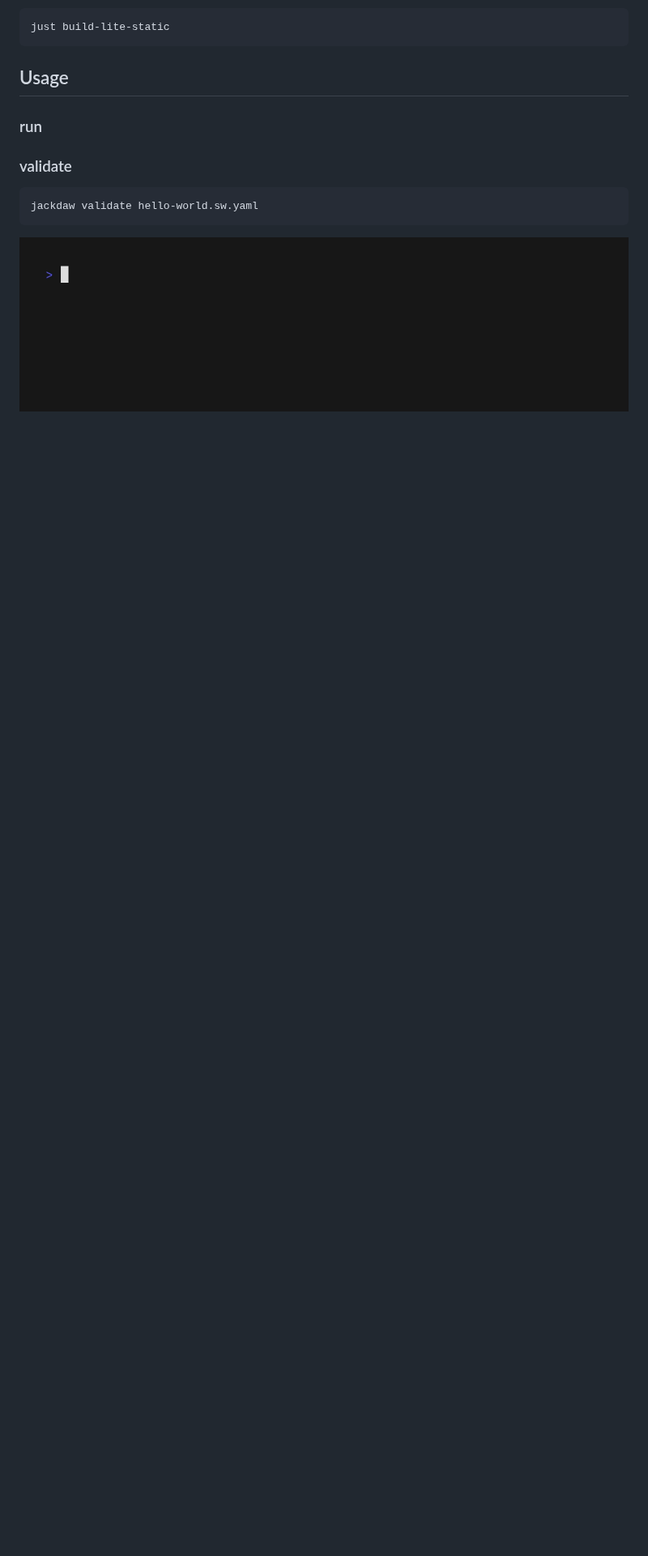
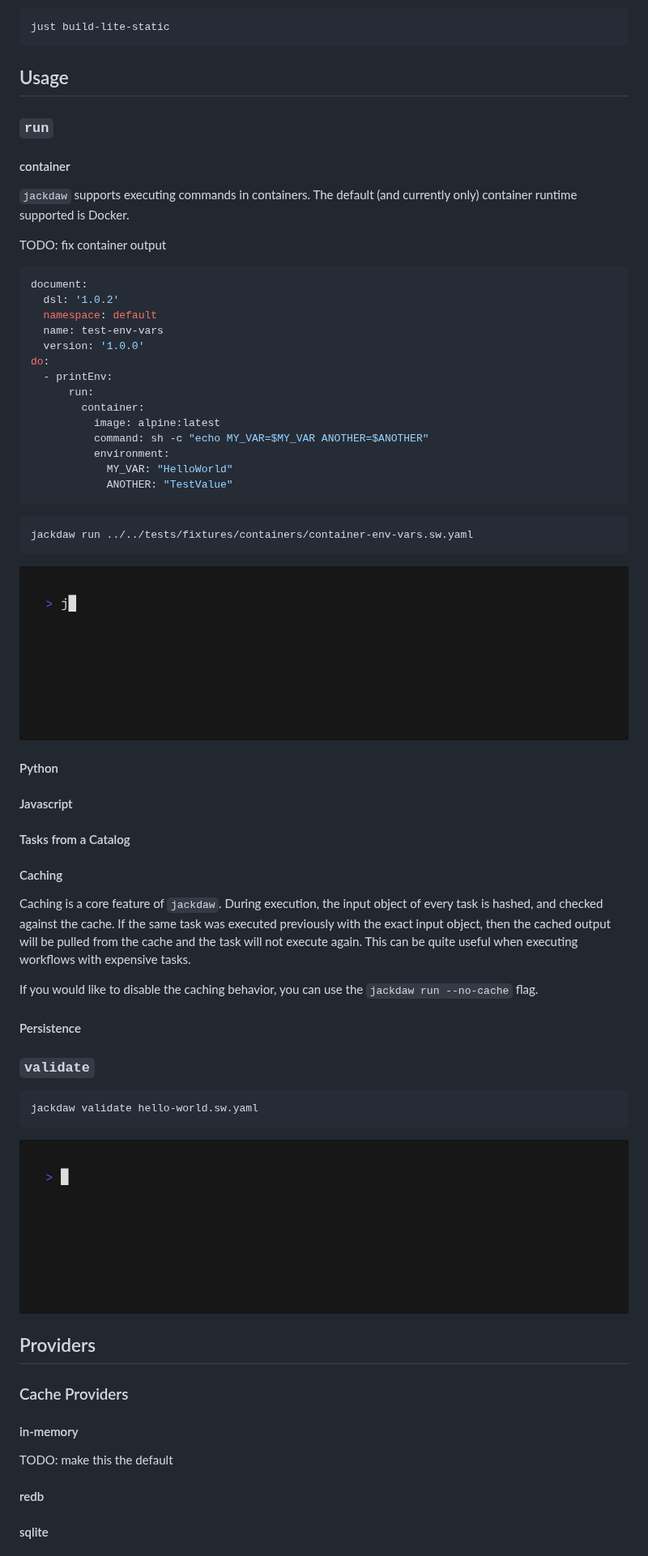
Before and after one commit to arminhammer/jackdaw, a Markdown page: README.md, the part around one of its changes. Shown at 81% size. Rendered like a GitHub page; pictures changed too: docs/vhs/run-container.gif (added); blank space fills up the shorter version.

Commit message:
feat: more docs

````diff
--- a/README.md
+++ b/README.md
@@ -80,13 +80,69 @@ just build-lite-static
 
 ## Usage
 
-### run
+### `run`
 
+#### container
 
-### validate
+`jackdaw` supports executing commands in containers. The default (and currently only) container runtime supported is Docker.
+
+TODO: fix container output
+
+```yaml
+document:
+  dsl: '1.0.2'
+  namespace: default
+  name: test-env-vars
+  version: '1.0.0'
+do:
+  - printEnv:
+      run:
+        container:
+          image: alpine:latest
+          command: sh -c "echo MY_VAR=$MY_VAR ANOTHER=$ANOTHER"
+          environment:
+            MY_VAR: "HelloWorld"
+            ANOTHER: "TestValue"
+```
+
+```
+jackdaw run ../../tests/fixtures/containers/container-env-vars.sw.yaml
+```
+![Run Container](docs/vhs/run-container.gif)
+
+#### Python
+
+#### Javascript
+
+#### Tasks from a Catalog
+
+#### Caching
+
+Caching is a core feature of `jackdaw`. During execution, the input object of every task is hashed, and checked against the cache. If the same task was executed previously with the exact input object, then the cached output will be pulled from the cache and the task will not execute again. This can be quite useful when executing workflows with expensive tasks.
+
+If you would like to disable the caching behavior, you can use the `jackdaw run --no-cache` flag.
+
+#### Persistence
+
+### `validate`
 
 ```
 jackdaw validate hello-world.sw.yaml
 ```
 
 ![Validate Command](docs/vhs/hello-world-validate.gif)
+
+## Providers
+
+### Cache Providers
+
+
+
+#### in-memory
+
+TODO: make this the default
+
+#### redb
+
+#### sqlite
+
````
Also changed, not shown: other parts of README.md (+41 -0 lines), 1 other file.
